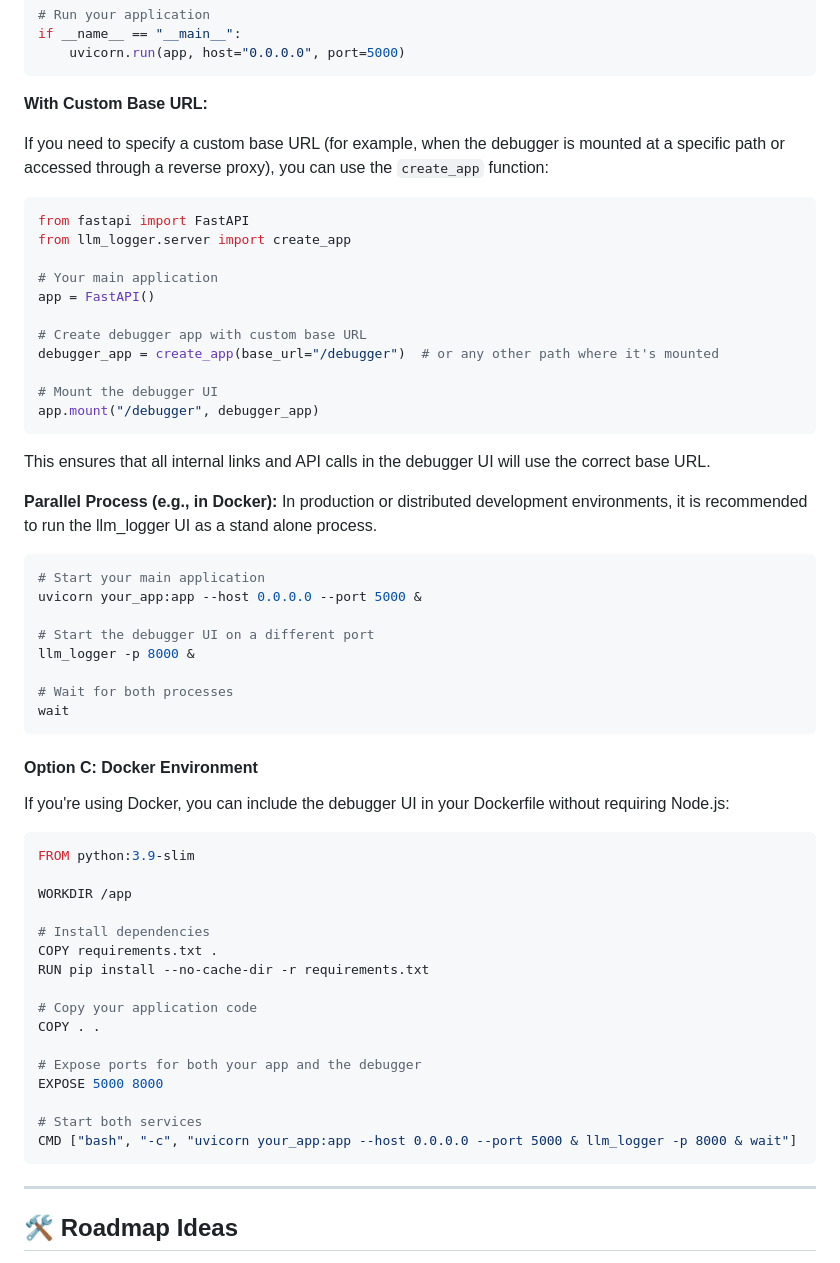
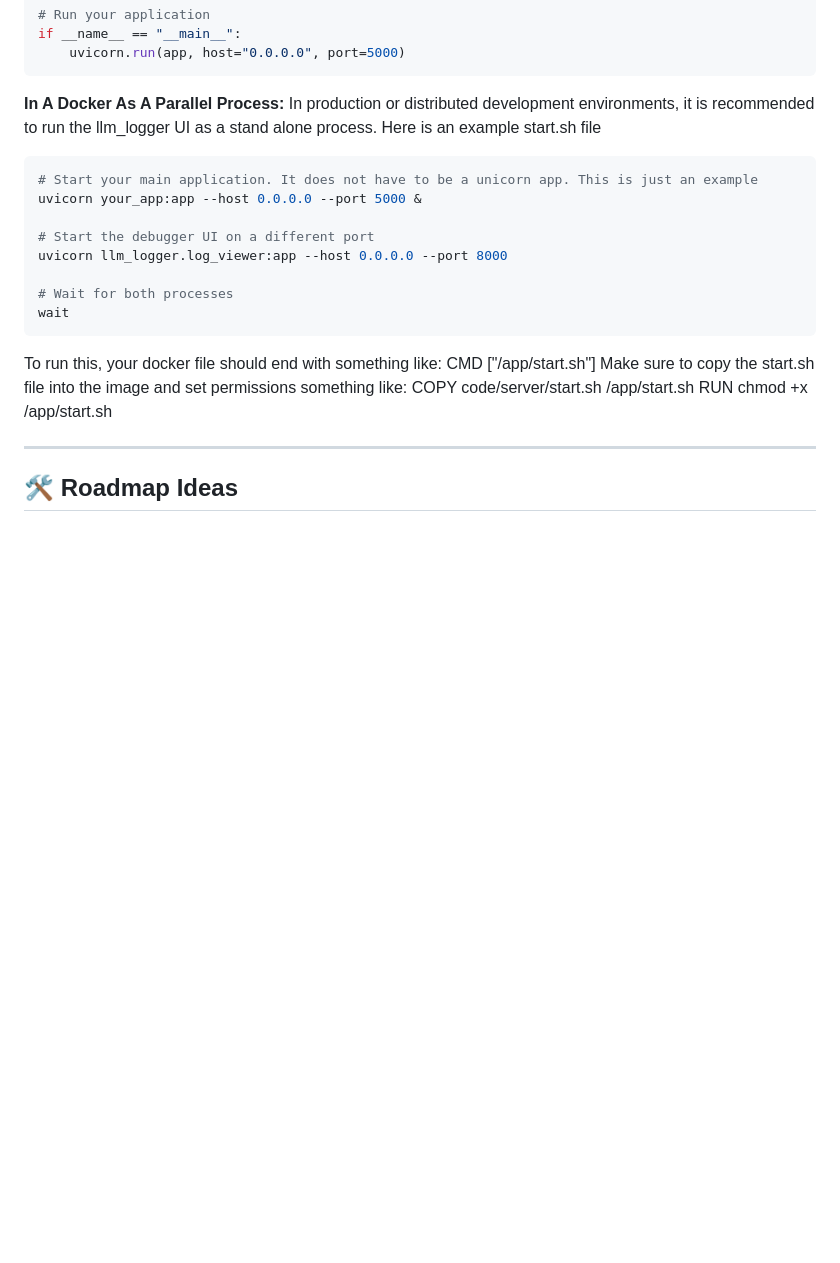
Before and after one commit to akhalsa/llm_debugger, a Markdown page: README.md, the part around the change. Drawn GitHub-style; blank space fills up the shorter version.

Commit message:
partial readme improvements

````diff
--- a/README.md
+++ b/README.md
@@ -167,61 +167,25 @@ if __name__ == "__main__":
     uvicorn.run(app, host="0.0.0.0", port=5000)
 ```
 
-**With Custom Base URL:**
-
-If you need to specify a custom base URL (for example, when the debugger is mounted at a specific path or accessed through a reverse proxy), you can use the `create_app` function:
-
-```python
-from fastapi import FastAPI
-from llm_logger.server import create_app
-
-# Your main application
-app = FastAPI()
-
-# Create debugger app with custom base URL
-debugger_app = create_app(base_url="/debugger")  # or any other path where it's mounted
-
-# Mount the debugger UI
-app.mount("/debugger", debugger_app)
-```
-
-This ensures that all internal links and API calls in the debugger UI will use the correct base URL.
-
-**Parallel Process (e.g., in Docker):**
+**In A Docker As A Parallel Process:**
 In production or distributed development environments, it is recommended to run the llm_logger UI as a stand alone process.
+Here is an example start.sh file
 ```bash
-# Start your main application
+# Start your main application. It does not have to be a unicorn app. This is just an example
 uvicorn your_app:app --host 0.0.0.0 --port 5000 &
 
 # Start the debugger UI on a different port
-llm_logger -p 8000 &
+uvicorn llm_logger.log_viewer:app --host 0.0.0.0 --port 8000
 
 # Wait for both processes
 wait
 ```
-
-#### Option C: Docker Environment
-
-If you're using Docker, you can include the debugger UI in your Dockerfile without requiring Node.js:
-
-```dockerfile
-FROM python:3.9-slim
-
-WORKDIR /app
-
-# Install dependencies
-COPY requirements.txt .
-RUN pip install --no-cache-dir -r requirements.txt
-
-# Copy your application code
-COPY . .
-
-# Expose ports for both your app and the debugger
-EXPOSE 5000 8000
-
-# Start both services
-CMD ["bash", "-c", "uvicorn your_app:app --host 0.0.0.0 --port 5000 & llm_logger -p 8000 & wait"]
-```
+To run this, your docker file should end with something like:
+CMD ["/app/start.sh"]
+Make sure to copy the start.sh file into the image and set permissions
+something like:
+COPY code/server/start.sh /app/start.sh
+RUN chmod +x /app/start.sh
 
 ---
 
````
